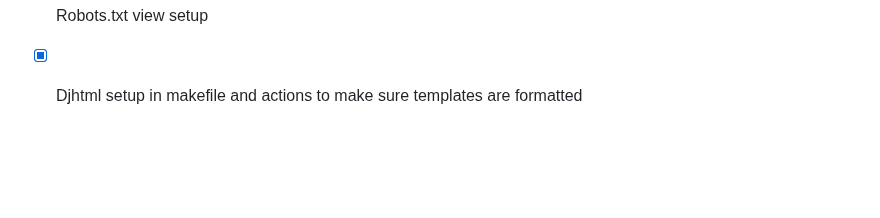
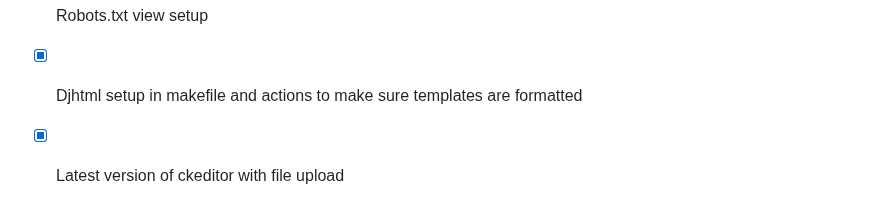
Before and after one commit to levimoore1992/DjangoShipFast, a Markdown page: README.md, the part around the change. Rendered like a GitHub page; blank space fills up the shorter version.

```diff
--- a/README.md
+++ b/README.md
@@ -165,3 +165,4 @@ The solution is simply for a developer to accept the changes of anything, then t
 - [x] Django admin sso for admin login with google
 - [x] Robots.txt view setup
 - [x] Djhtml setup in makefile and actions to make sure templates are formatted
+- [x] Latest version of ckeditor with file upload
```
